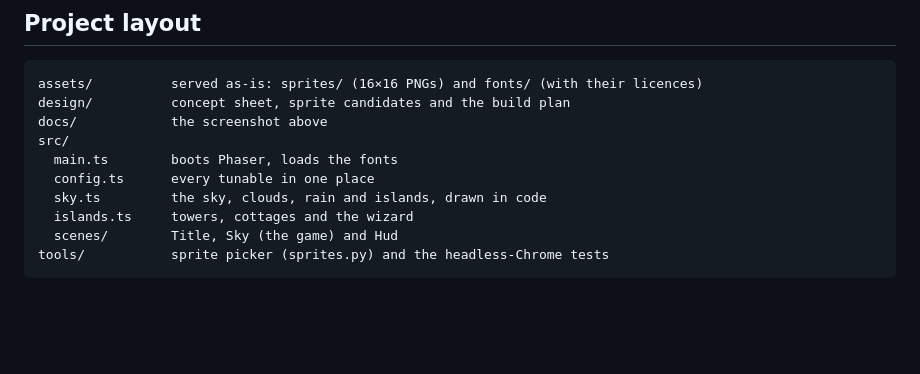
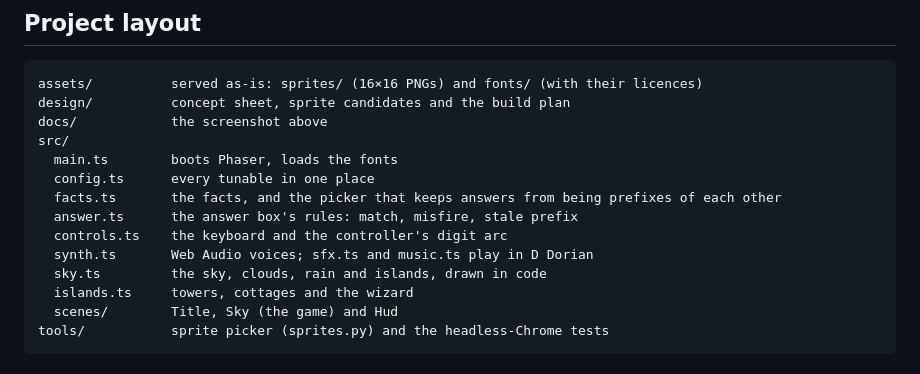
Before and after one commit to leeeeeroyj/storm-wizard, a Markdown page: README.md, the part around one of its changes. GitHub-like rendering; blank space fills up the shorter version.

```diff
--- a/README.md
+++ b/README.md
@@ -56,6 +69,10 @@ docs/            the screenshot above
 src/
   main.ts        boots Phaser, loads the fonts
   config.ts      every tunable in one place
+  facts.ts       the facts, and the picker that keeps answers from being prefixes of each other
+  answer.ts      the answer box's rules: match, misfire, stale prefix
+  controls.ts    the keyboard and the controller's digit arc
+  synth.ts       Web Audio voices; sfx.ts and music.ts play in D Dorian
   sky.ts         the sky, clouds, rain and islands, drawn in code
   islands.ts     towers, cottages and the wizard
   scenes/        Title, Sky (the game) and Hud
```
Also changed, not shown: other parts of README.md (+16 -3 lines), design/BUILD-PLAN.md (+35 -34 lines), docs/screenshot.png, 14 other files.
